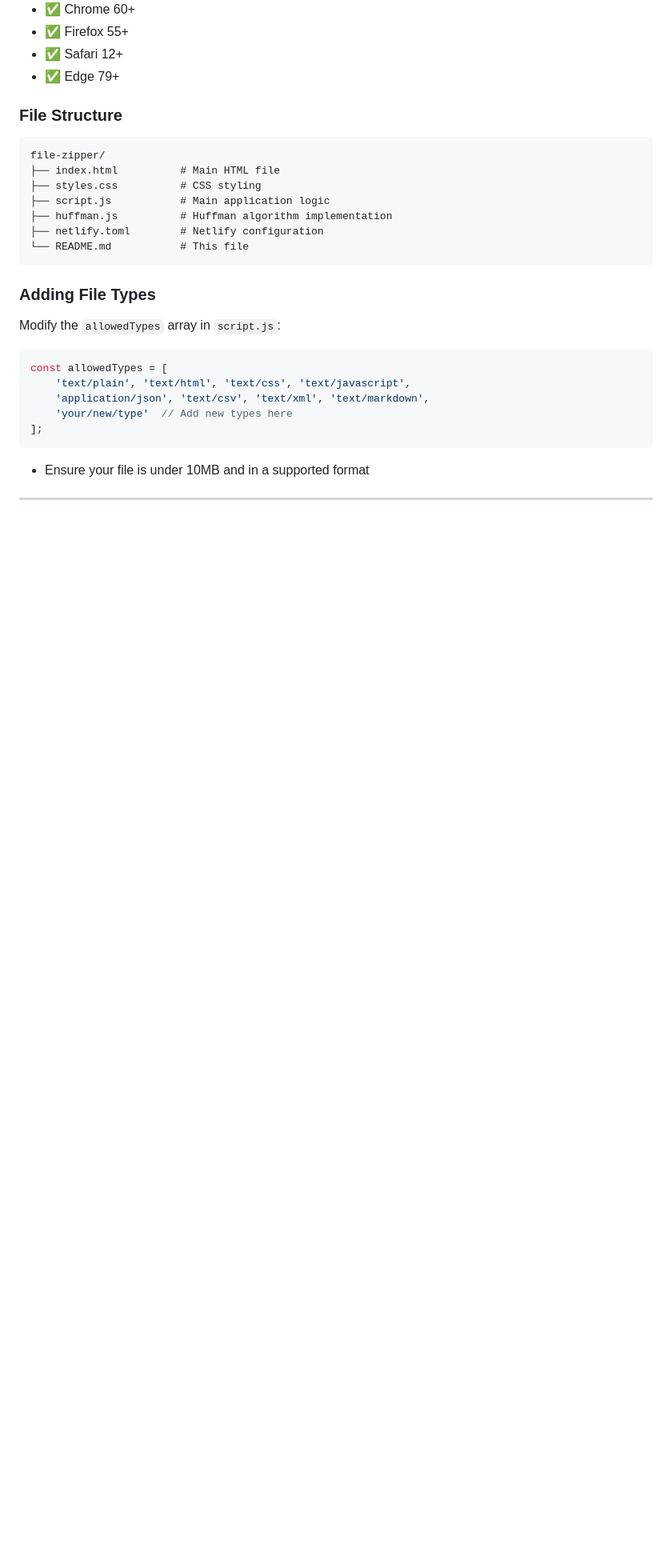
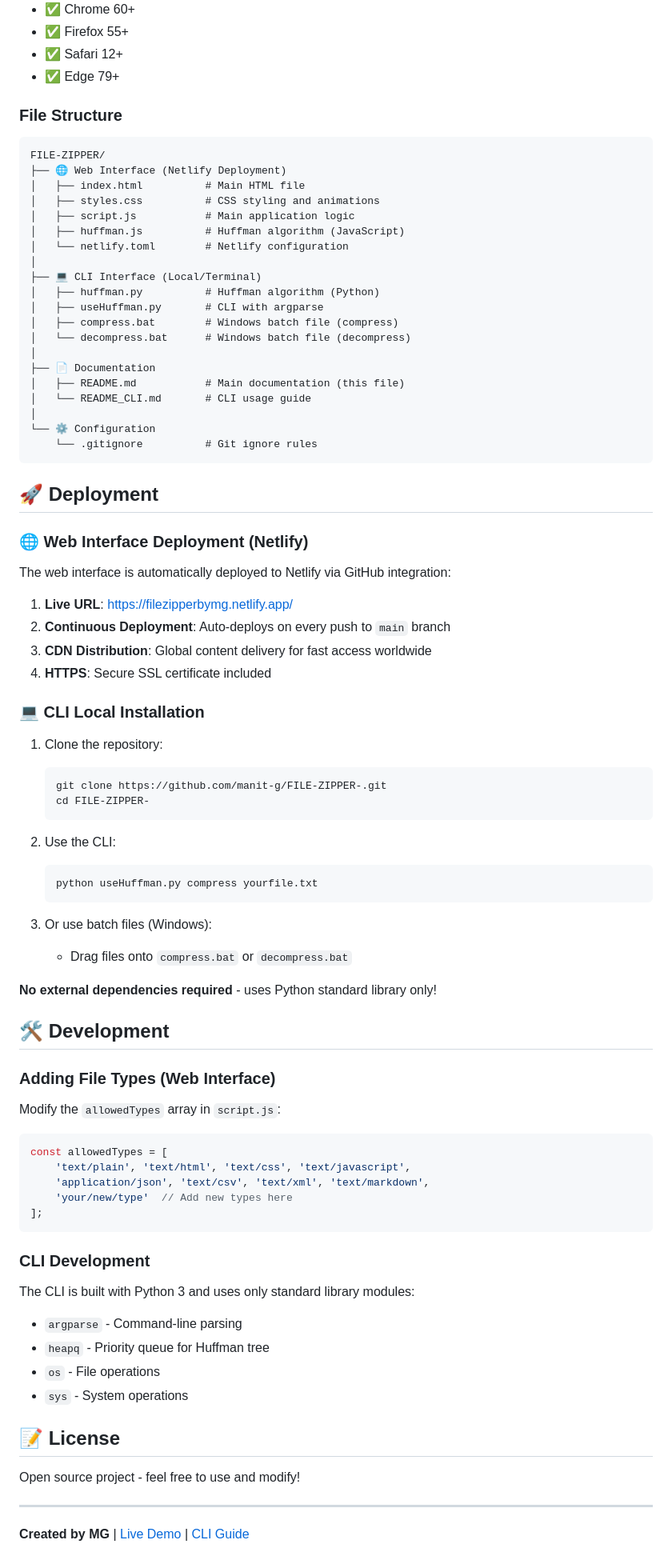
Before and after one commit to manit-g/FILE-ZIPPER-, a Markdown page: README.md, the part around the change printed below. Shown: that part at 80% size. GitHub-like rendering; blank space fills up the shorter version.

````diff
--- a/README.md
+++ b/README.md
@@ -73,18 +116,60 @@ Experience the power of Huffman compression with our live web application!
 
 ### File Structure
 ```
-file-zipper/
-├── index.html          # Main HTML file
-├── styles.css          # CSS styling
-├── script.js           # Main application logic
-├── huffman.js          # Huffman algorithm implementation
-├── netlify.toml        # Netlify configuration
-└── README.md           # This file
+FILE-ZIPPER/
+├── 🌐 Web Interface (Netlify Deployment)
+│   ├── index.html          # Main HTML file
+│   ├── styles.css          # CSS styling and animations
+│   ├── script.js           # Main application logic
+│   ├── huffman.js          # Huffman algorithm (JavaScript)
+│   └── netlify.toml        # Netlify configuration
+│
+├── 💻 CLI Interface (Local/Terminal)
+│   ├── huffman.py          # Huffman algorithm (Python)
+│   ├── useHuffman.py       # CLI with argparse
+│   ├── compress.bat        # Windows batch file (compress)
+│   └── decompress.bat      # Windows batch file (decompress)
+│
+├── 📄 Documentation
+│   ├── README.md           # Main documentation (this file)
+│   └── README_CLI.md       # CLI usage guide
+│
+└── ⚙️ Configuration
+    └── .gitignore          # Git ignore rules
 ```
 
 
 
-### Adding File Types
+## 🚀 Deployment
+
+### 🌐 Web Interface Deployment (Netlify)
+The web interface is automatically deployed to Netlify via GitHub integration:
+
+1. **Live URL**: https://filezipperbymg.netlify.app/
+2. **Continuous Deployment**: Auto-deploys on every push to `main` branch
+3. **CDN Distribution**: Global content delivery for fast access worldwide
+4. **HTTPS**: Secure SSL certificate included
+
+### 💻 CLI Local Installation
+1. Clone the repository:
+   ```bash
+   git clone https://github.com/manit-g/FILE-ZIPPER-.git
+   cd FILE-ZIPPER-
+   ```
+
+2. Use the CLI:
+   ```bash
+   python useHuffman.py compress yourfile.txt
+   ```
+
+3. Or use batch files (Windows):
+   - Drag files onto `compress.bat` or `decompress.bat`
+
+**No external dependencies required** - uses Python standard library only!
+
+## 🛠️ Development
+
+### Adding File Types (Web Interface)
 Modify the `allowedTypes` array in `script.js`:
 ```javascript
 const allowedTypes = [
@@ -94,7 +179,17 @@ const allowedTypes = [
 ];
 ```
 
+### CLI Development
+The CLI is built with Python 3 and uses only standard library modules:
+- `argparse` - Command-line parsing
+- `heapq` - Priority queue for Huffman tree
+- `os` - File operations
+- `sys` - System operations
 
-- Ensure your file is under 10MB and in a supported format
+## 📝 License
+
+Open source project - feel free to use and modify!
 
 ---
+
+**Created by MG** | [Live Demo](https://filezipperbymg.netlify.app/) | [CLI Guide](README_CLI.md)
````
Also changed, not shown: other parts of README.md (+47 -4 lines).
